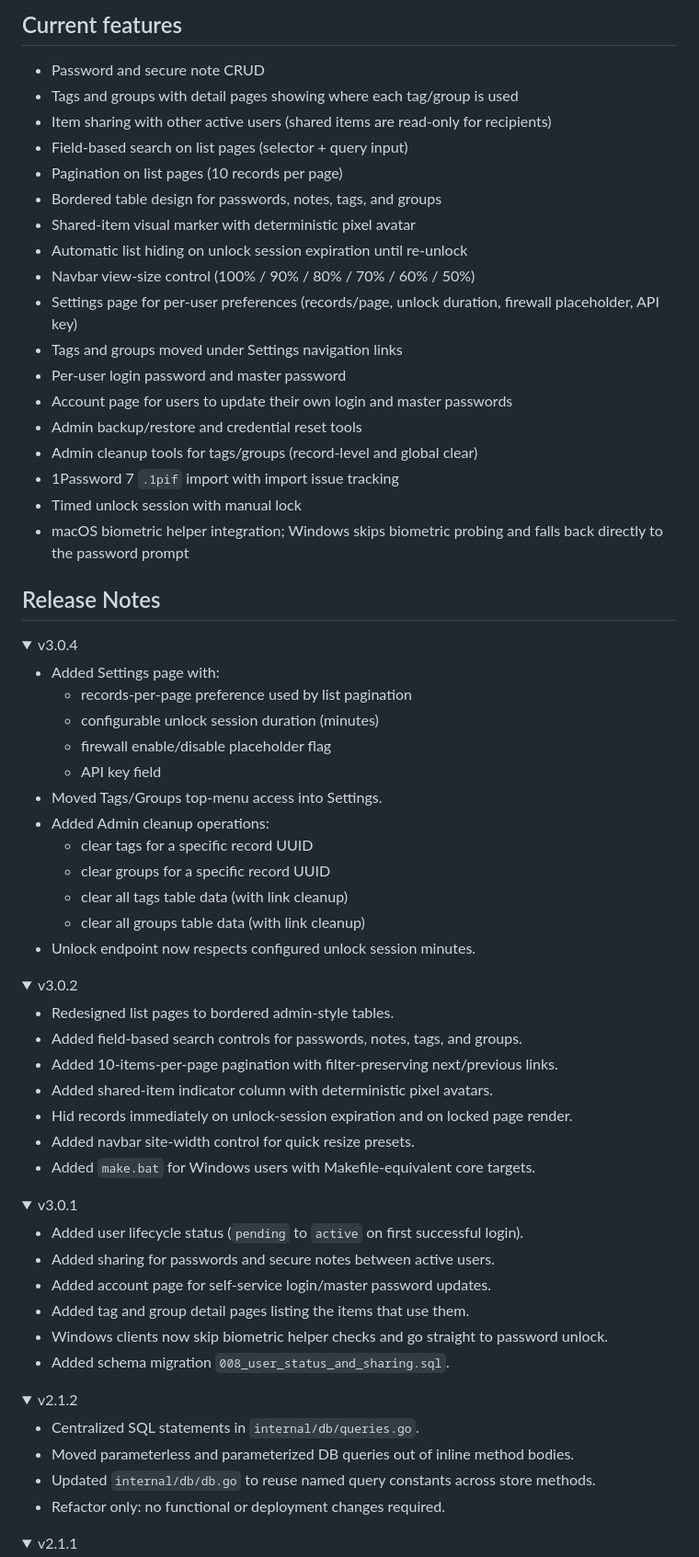
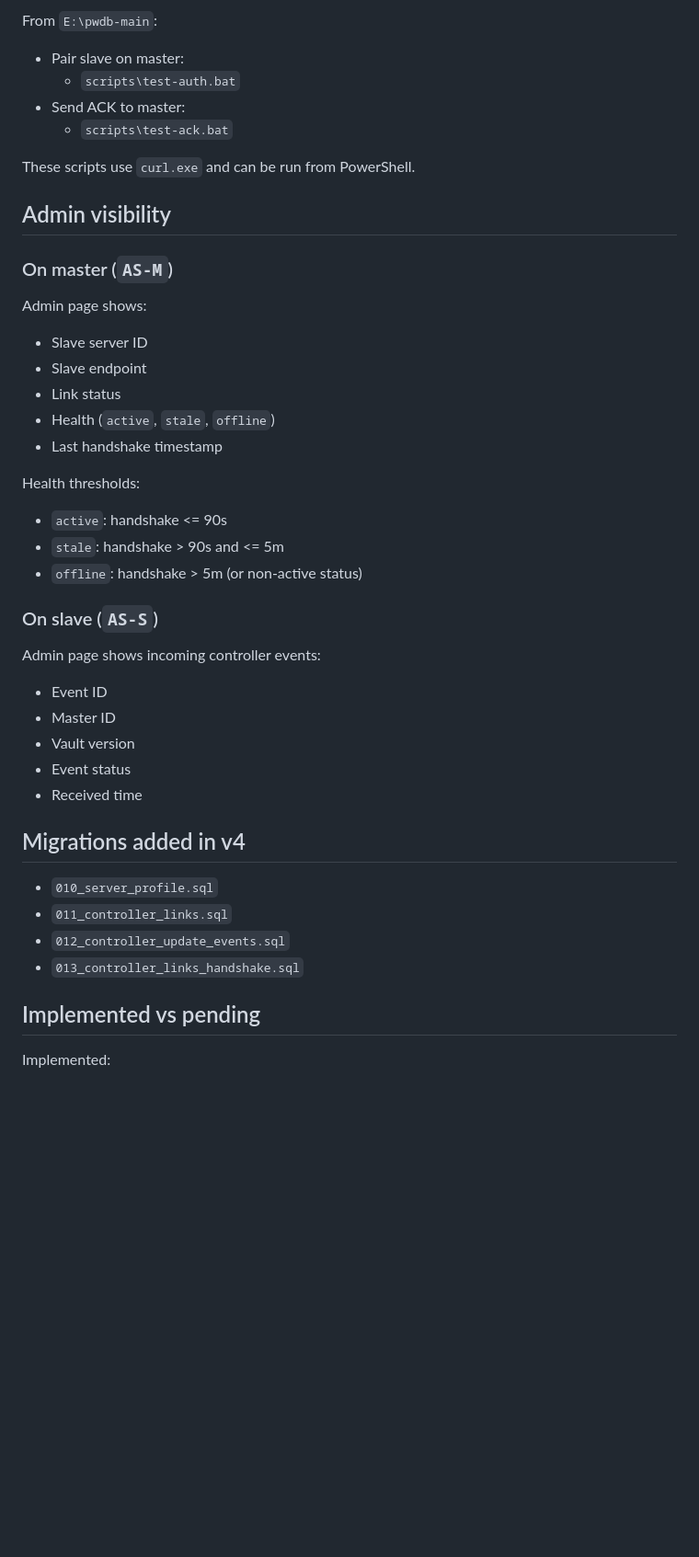
Before and after one commit to sysdevme/pwdb, a Markdown page: README.md, the part around one of its changes. Shown at 92% size. GitHub-like rendering; folded sections open; blank space fills up the shorter version.

```diff
--- a/README.md
+++ b/README.md
@@ -42,80 +80,49 @@ Newly created users start in `pending` status and automatically become `active`
 
-## Current features
+From `E:\pwdb-main`:
 
-- Password and secure note CRUD
-- Tags and groups with detail pages showing where each tag/group is used
-- Item sharing with other active users (shared items are read-only for recipients)
-- Field-based search on list pages (selector + query input)
-- Pagination on list pages (10 records per page)
-- Bordered table design for passwords, notes, tags, and groups
-- Shared-item visual marker with deterministic pixel avatar
-- Automatic list hiding on unlock session expiration until re-unlock
-- Navbar view-size control (100% / 90% / 80% / 70% / 60% / 50%)
-- Settings page for per-user preferences (records/page, unlock duration, firewall placeholder, API key)
-- Tags and groups moved under Settings navigation links
-- Per-user login password and master password
-- Account page for users to update their own login and master passwords
-- Admin backup/restore and credential reset tools
-- Admin cleanup tools for tags/groups (record-level and global clear)
-- 1Password 7 `.1pif` import with import issue tracking
-- Timed unlock session with manual lock
-- macOS biometric helper integration; Windows skips biometric probing and falls back directly to the password prompt
+- Pair slave on master:
+  - `scripts\test-auth.bat`
+- Send ACK to master:
+  - `scripts\test-ack.bat`
 
-## Release Notes
+These scripts use `curl.exe` and can be run from PowerShell.
 
-<details>
-<summary>v3.0.4</summary>
+## Admin visibility
 
-- Added Settings page with:
-  - records-per-page preference used by list pagination
-  - configurable unlock session duration (minutes)
-  - firewall enable/disable placeholder flag
-  - API key field
-- Moved Tags/Groups top-menu access into Settings.
-- Added Admin cleanup operations:
-  - clear tags for a specific record UUID
-  - clear groups for a specific record UUID
-  - clear all tags table data (with link cleanup)
-  - clear all groups table data (with link cleanup)
-- Unlock endpoint now respects configured unlock session minutes.
+### On master (`AS-M`)
 
-</details>
+Admin page shows:
 
-<details>
-<summary>v3.0.2</summary>
+- Slave server ID
+- Slave endpoint
+- Link status
+- Health (`active`, `stale`, `offline`)
+- Last handshake timestamp
 
-- Redesigned list pages to bordered admin-style tables.
-- Added field-based search controls for passwords, notes, tags, and groups.
-- Added 10-items-per-page pagination with filter-preserving next/previous links.
-- Added shared-item indicator column with deterministic pixel avatars.
-- Hid records immediately on unlock-session expiration and on locked page render.
-- Added navbar site-width control for quick resize presets.
-- Added `make.bat` for Windows users with Makefile-equivalent core targets.
+Health thresholds:
 
-</details>
+- `active`: handshake <= 90s
+- `stale`: handshake > 90s and <= 5m
+- `offline`: handshake > 5m (or non-active status)
 
-<details>
-<summary>v3.0.1</summary>
+### On slave (`AS-S`)
 
-- Added user lifecycle status (`pending` to `active` on first successful login).
-- Added sharing for passwords and secure notes between active users.
-- Added account page for self-service login/master password updates.
-- Added tag and group detail pages listing the items that use them.
-- Windows clients now skip biometric helper checks and go straight to password unlock.
-- Added schema migration `008_user_status_and_sharing.sql`.
+Admin page shows incoming controller events:
 
-</details>
+- Event ID
+- Master ID
+- Vault version
+- Event status
+- Received time
 
-<details>
-<summary>v2.1.2</summary>
+## Migrations added in v4
 
-- Centralized SQL statements in `internal/db/queries.go`.
-- Moved parameterless and parameterized DB queries out of inline method bodies.
-- Updated `internal/db/db.go` to reuse named query constants across store methods.
-- Refactor only: no functional or deployment changes required.
+- `010_server_profile.sql`
+- `011_controller_links.sql`
+- `012_controller_update_events.sql`
+- `013_controller_links_handshake.sql`
 
-</details>
+## Implemented vs pending
 
-<details>
-<summary>v2.1.1</summary>
+Implemented:
 
```
Also changed, not shown: other parts of README.md (+87 -160 lines).
